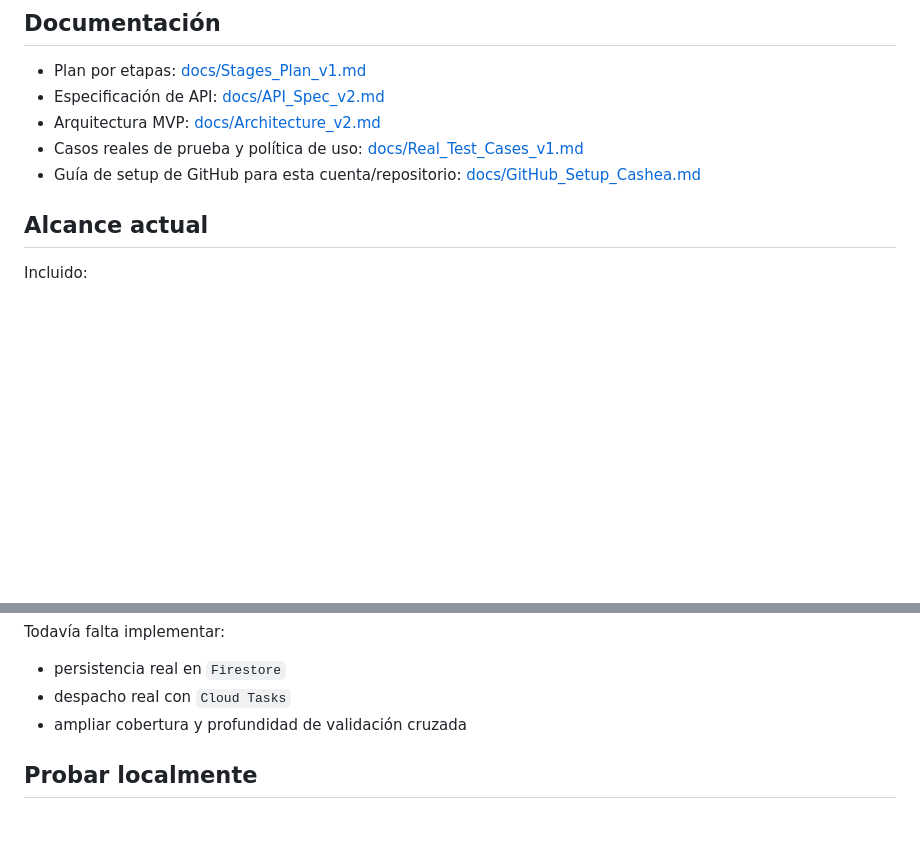
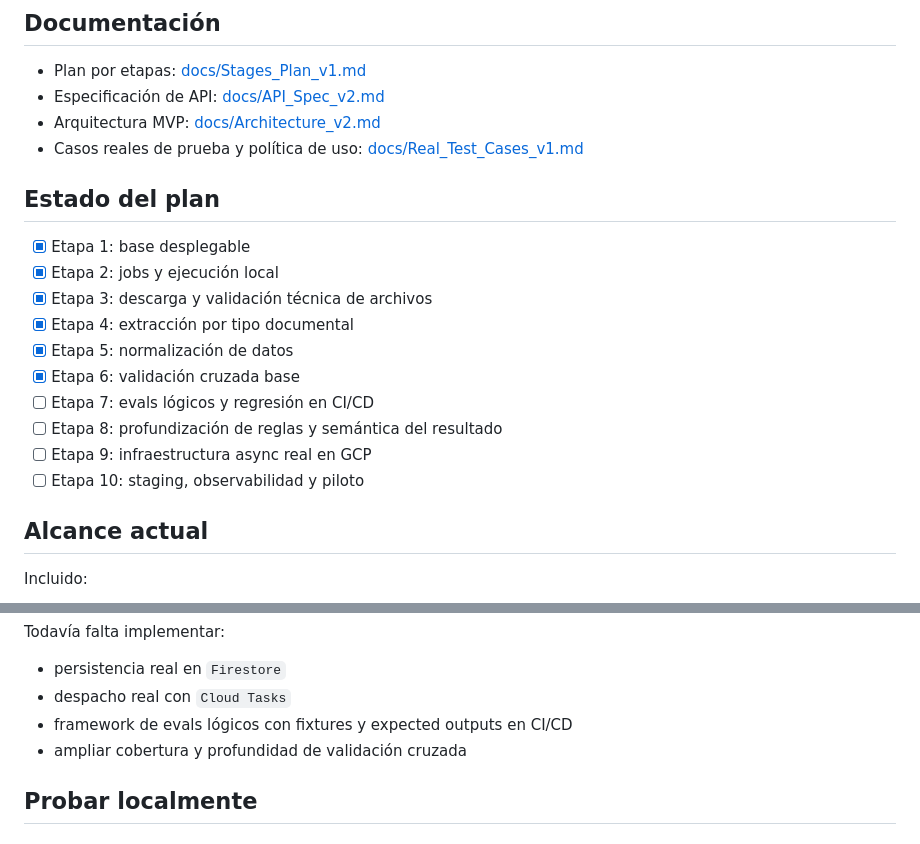
Before and after one commit to victor-cashea-pathpilot/onboarding-aliados-document-validator, a Markdown page: README.md, 2 parts joined by grey strips. Rendered like a GitHub page; blank space fills up the shorter version.

```diff
--- a/README.md
+++ b/README.md
@@ -23,7 +23,19 @@ El diseño actual parte de una arquitectura Google-native y elimina dependencias
 - Especificación de API: [docs/API_Spec_v2.md](docs/API_Spec_v2.md)
 - Arquitectura MVP: [docs/Architecture_v2.md](docs/Architecture_v2.md)
 - Casos reales de prueba y política de uso: [docs/Real_Test_Cases_v1.md](docs/Real_Test_Cases_v1.md)
-- Guía de setup de GitHub para esta cuenta/repositorio: [docs/GitHub_Setup_Cashea.md](docs/GitHub_Setup_Cashea.md)
+
+## Estado del plan
+
+- [x] Etapa 1: base desplegable
+- [x] Etapa 2: jobs y ejecución local
+- [x] Etapa 3: descarga y validación técnica de archivos
+- [x] Etapa 4: extracción por tipo documental
+- [x] Etapa 5: normalización de datos
+- [x] Etapa 6: validación cruzada base
+- [ ] Etapa 7: evals lógicos y regresión en CI/CD
+- [ ] Etapa 8: profundización de reglas y semántica del resultado
+- [ ] Etapa 9: infraestructura async real en GCP
+- [ ] Etapa 10: staging, observabilidad y piloto
 
 ## Alcance actual
 
@@ -69,6 +81,7 @@ Todavía falta implementar:
 
 - persistencia real en `Firestore`
 - despacho real con `Cloud Tasks`
+- framework de evals lógicos con fixtures y expected outputs en CI/CD
 - ampliar cobertura y profundidad de validación cruzada
 
 ## Probar localmente
```
Also changed, not shown: docs/GitHub_Setup_Cashea.md (deleted, +0 -139 lines).
